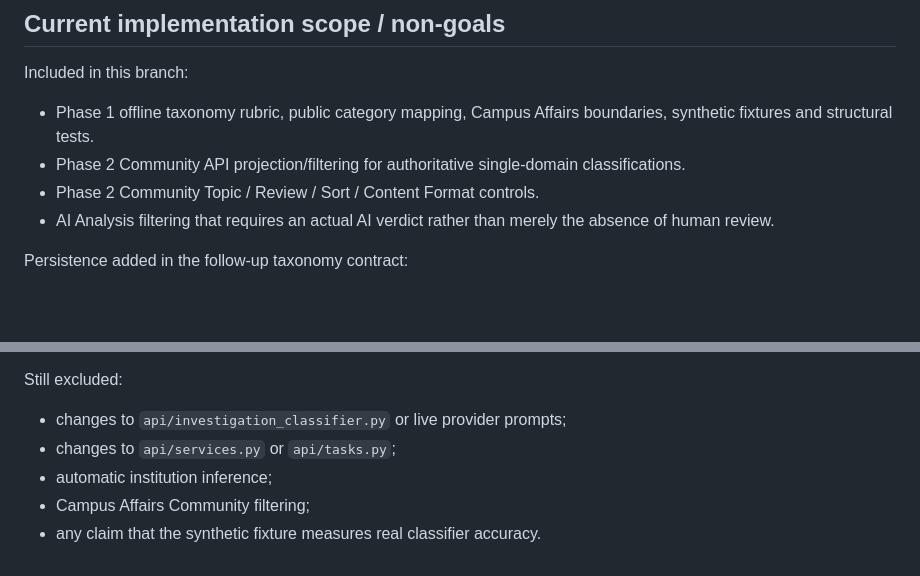
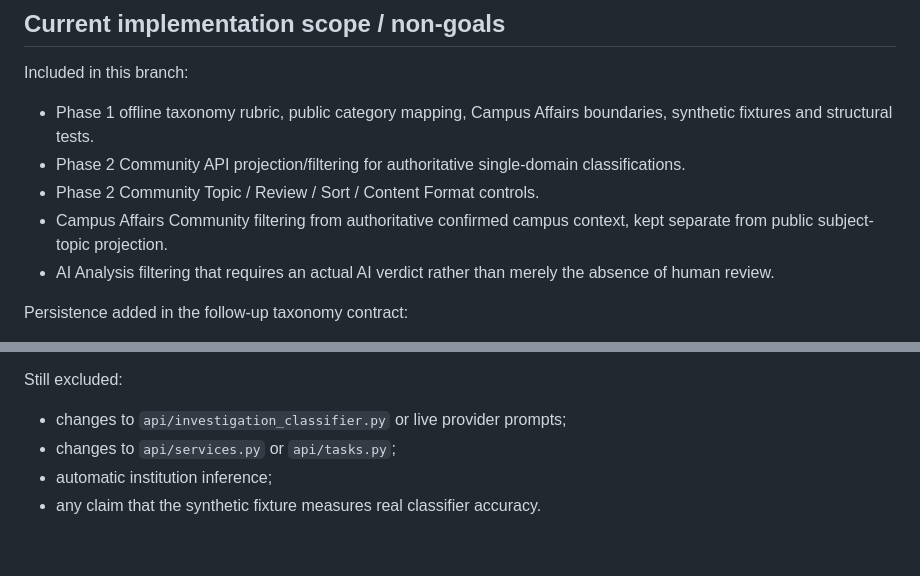
Before and after one commit to renzkirby/truthlens, a Markdown page: docs/claim_taxonomy/README.md, 2 parts joined by grey strips. GitHub-like rendering; blank space fills up the shorter version.

```diff
--- a/docs/claim_taxonomy/README.md
+++ b/docs/claim_taxonomy/README.md
@@ -171,6 +176,8 @@ Included in this branch:
 - Phase 2 Community API projection/filtering for authoritative single-domain
   classifications.
 - Phase 2 Community Topic / Review / Sort / Content Format controls.
+- Campus Affairs Community filtering from authoritative confirmed campus
+  context, kept separate from public subject-topic projection.
 - AI Analysis filtering that requires an actual AI verdict rather than merely
   the absence of human review.
 
@@ -190,5 +197,4 @@ Still excluded:
 - changes to `api/investigation_classifier.py` or live provider prompts;
 - changes to `api/services.py` or `api/tasks.py`;
 - automatic institution inference;
-- Campus Affairs Community filtering;
 - any claim that the synthetic fixture measures real classifier accuracy.
```
Also changed, not shown: other parts of docs/claim_taxonomy/README.md (+20 -15 lines).
